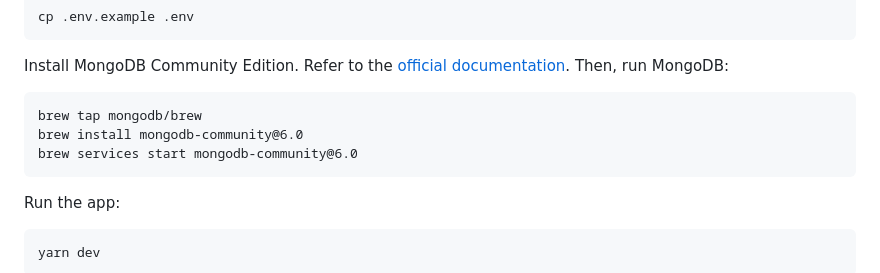
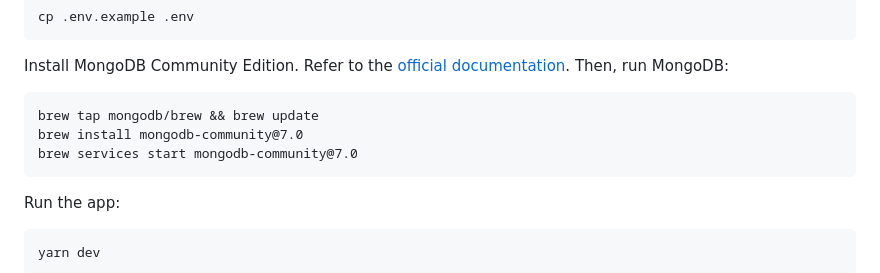
Before and after one commit to stripe/stripe-connect-furever-demo, a Markdown page: README.md, the part around the change. Rendered like a GitHub page.

Commit message:
fix mongodb set up

````diff
--- a/README.md
+++ b/README.md
@@ -65,9 +65,9 @@ cp .env.example .env
 Install MongoDB Community Edition. Refer to the [official documentation](https://www.mongodb.com/docs/manual/tutorial/install-mongodb-on-os-x/). Then, run MongoDB:
 
 ```
-brew tap mongodb/brew
-brew install mongodb-community@6.0
-brew services start mongodb-community@6.0
+brew tap mongodb/brew && brew update
+brew install mongodb-community@7.0
+brew services start mongodb-community@7.0
 ```
 
 Run the app:
````
